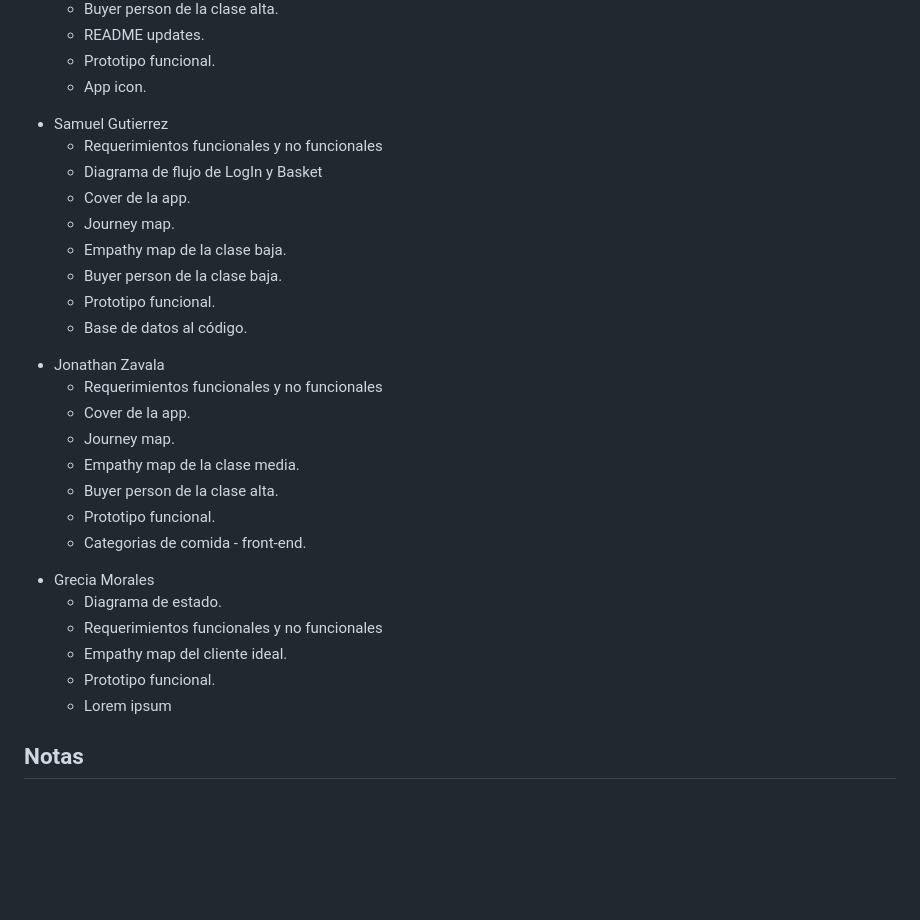
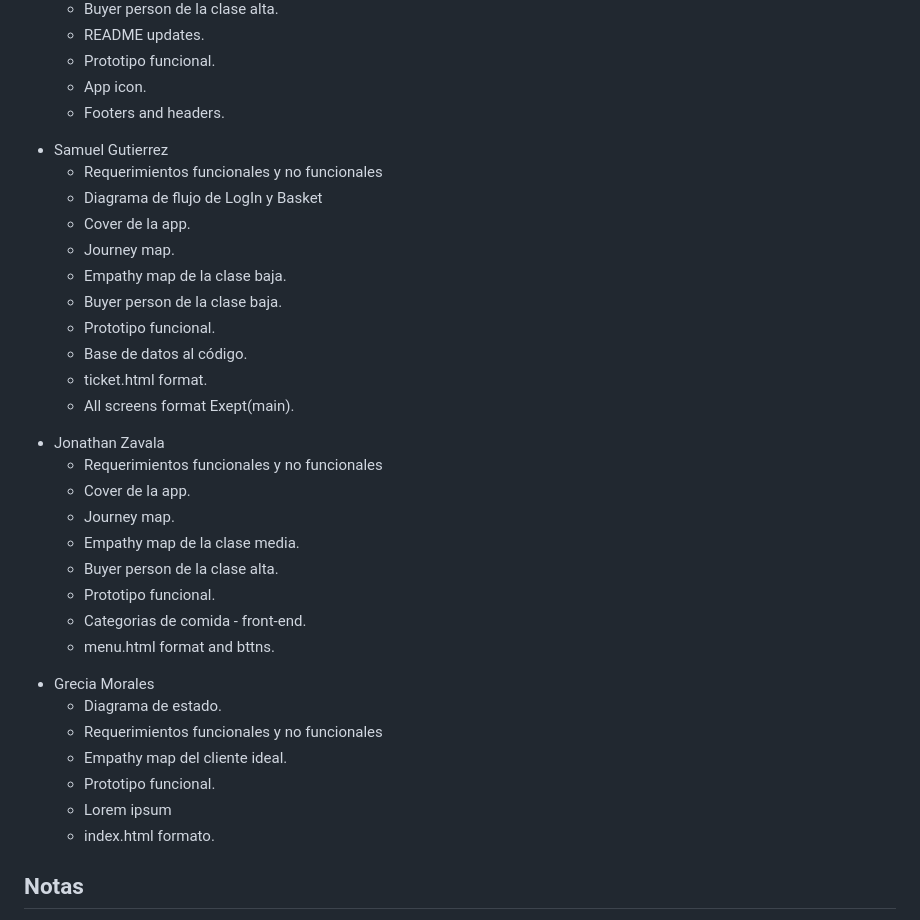
Before and after one commit to VictorJ-Ch/Cafeteria-Menu, a Markdown page: README.md, the part around the change. Rendered like a GitHub page; blank space fills up the shorter version.

```diff
--- a/README.md
+++ b/README.md
@@ -185,6 +185,7 @@
       <li>README updates.</li>
       <li>Prototipo funcional.</li>
       <li>App icon.</li>
+      <li>Footers and headers.</li>
     </ul>
     <li>Samuel Gutierrez</li>
     <ul>
@@ -196,6 +197,8 @@
       <li>Buyer person de la clase baja.</li>
       <li>Prototipo funcional.</li>
       <li>Base de datos al código.</li>
+      <li>ticket.html format.</li>
+      <li>All screens format Exept(main).</li>
     </ul>
     <li>Jonathan Zavala</li>
     <ul>
@@ -206,6 +209,7 @@
       <li>Buyer person de la clase alta.</li>
       <li>Prototipo funcional.</li>
       <li>Categorias de comida - front-end.</li>
+      <li>menu.html format and bttns.</li>
     </ul>
     <li>Grecia Morales</li>
     <ul>
@@ -214,6 +218,7 @@
       <li>Empathy map del cliente ideal.</li>
       <li>Prototipo funcional.</li>
       <li>Lorem ipsum</li>
+      <li>index.html formato.</li>
     </ul>
   </ul>
 </section>
```
